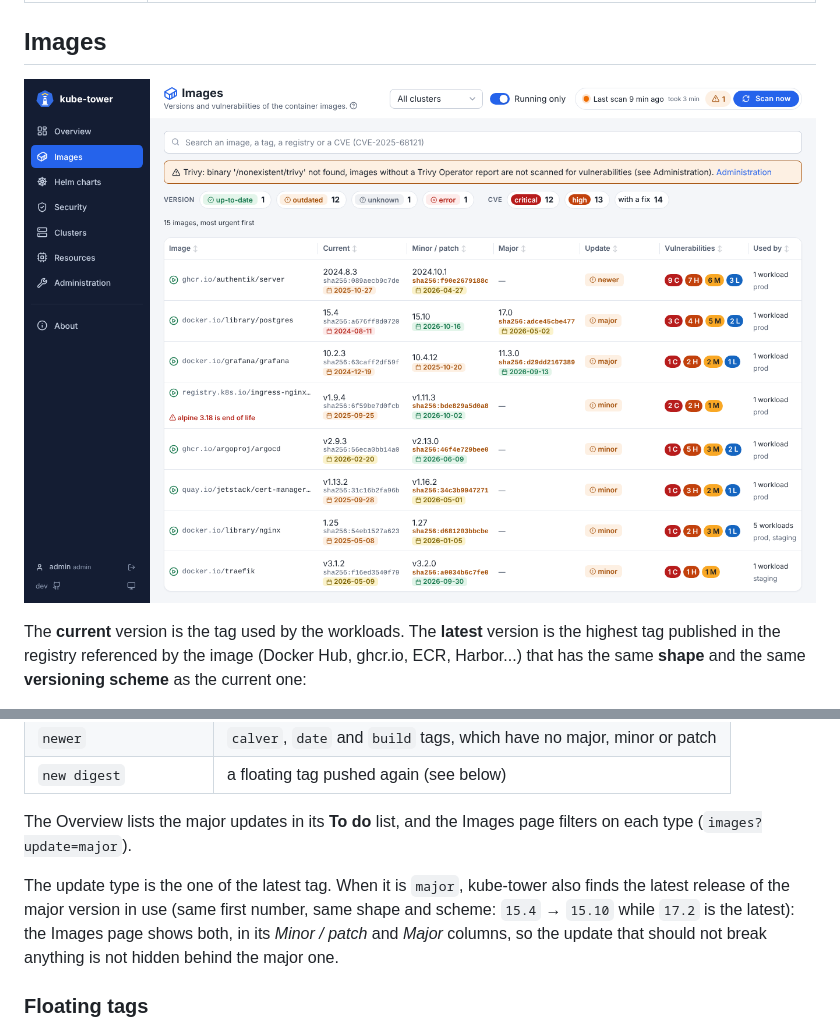
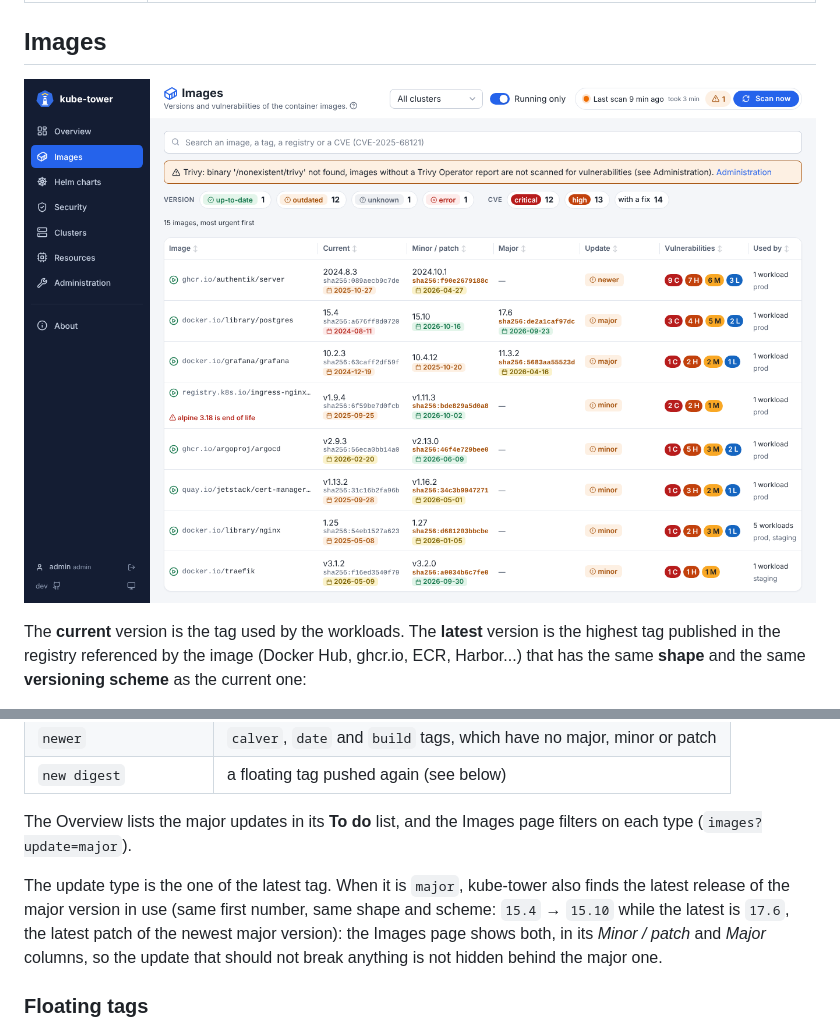
Before and after one commit to Arcanexus/kube-tower, a Markdown page: docs/statuses.md, 2 parts joined by grey strips. Rendered like a GitHub page; pictures changed too: docs/images/images.png.

```diff
--- a/docs/statuses.md
+++ b/docs/statuses.md
@@ -55,8 +55,8 @@ The Overview lists the major updates in its **To do** list, and the Images page
 (`images?update=major`).
 
 The update type is the one of the latest tag. When it is `major`, kube-tower also finds the latest release
-of the major version in use (same first number, same shape and scheme: `15.4` → `15.10` while `17.2` is the
-latest): the Images page shows both, in its *Minor / patch* and *Major* columns, so the update that should
+of the major version in use (same first number, same shape and scheme: `15.4` → `15.10` while the latest is
+`17.6`, the latest patch of the newest major version): the Images page shows both, in its *Minor / patch* and *Major* columns, so the update that should
 not break anything is not hidden behind the major one.
 
 ### Floating tags
```
Also changed, not shown: CHANGELOG.md (+2 -2 lines), docs/ui-images.md (+1 -1 lines), docs/images/image-detail.png, docs/images/role-clusters.png, 2 other files.
